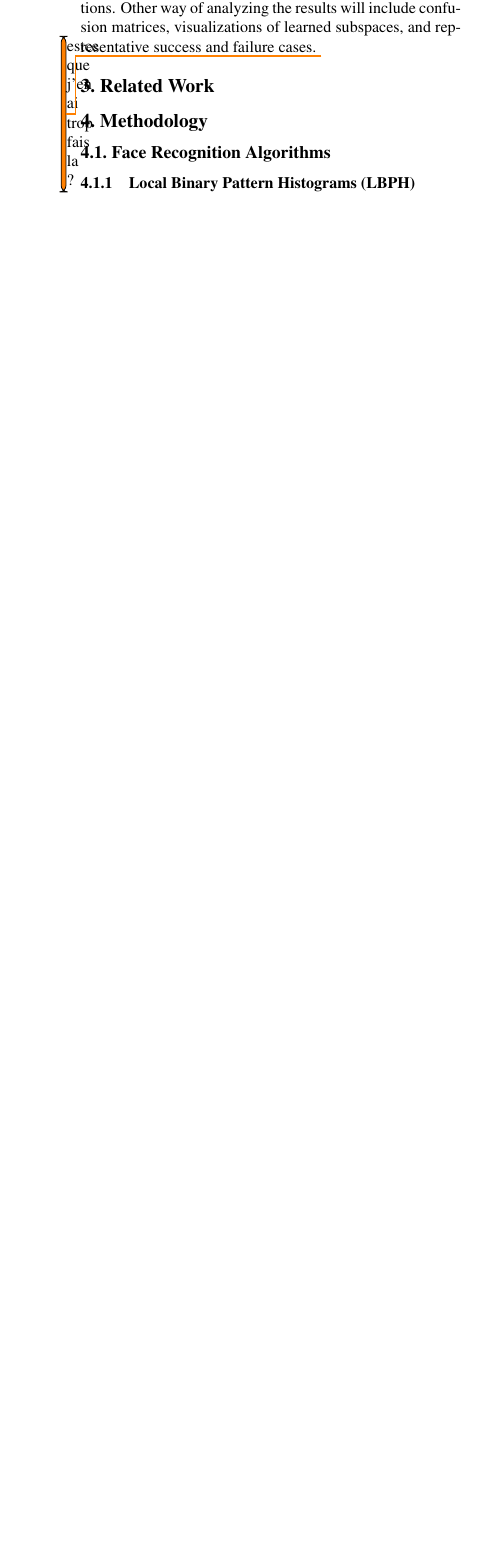
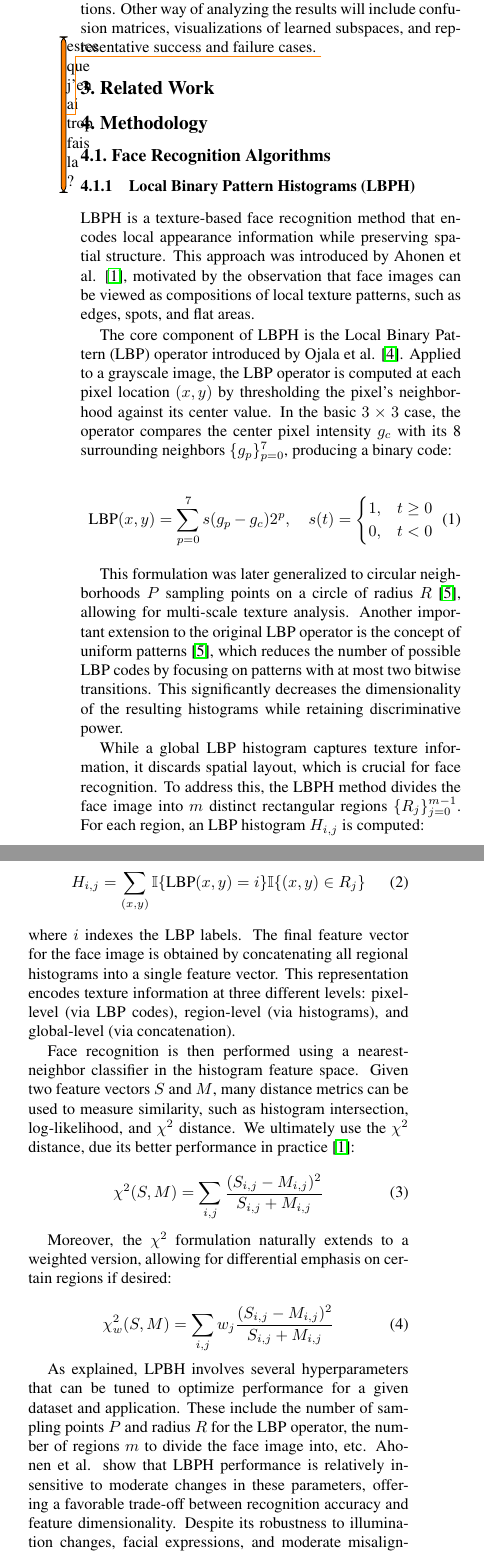
Before and after one commit to JeanJNMV/MDS-VIC_Face_Recognition, a LaTeX paper (report/final_report/final_report.tex): part of one column of page 2 of 4 before the commit and two parts of the columns of page 2 of 5 after it, the two joined at a grey line, cut so that both start at the same text, the shorter picture padded with empty space. Compiled offline with pdfLaTeX.

Commit message:
added lbph part in report

```diff
--- a/report/final_report/final_report.tex
+++ b/report/final_report/final_report.tex
@@ -84,6 +84,38 @@ on the test set $\mathcal{D}_{test}$ and to analyze how this accuracy degrades w
 \subsection{Face Recognition Algorithms}
 
 \subsubsection{Local Binary Pattern Histograms (LBPH)}
+
+LBPH is a texture-based face recognition method that encodes local appearance information while preserving spatial structure. This approach was introduced by Ahonen et al. \cite{ahonen2004lbp}, motivated by the observation that face images can be viewed as compositions of local texture patterns, such as edges, spots, and flat areas.
+
+The core component of LBPH is the Local Binary Pattern (LBP) operator introduced by Ojala et al. \cite{ojala1996comparative}. Applied to a grayscale image, the LBP operator is computed at each pixel location $(x, y)$ by thresholding the pixel’s neighborhood against its center value. In the basic $3 \times 3$ case, the operator compares the center pixel intensity $g_c$ with its 8 surrounding neighbors $\{g_p\}_{p=0}^{7}$, producing a binary code:
+
+\begin{equation}
+    \text{LBP}(x, y) = \sum_{p=0}^{7} s(g_p - g_c) 2^p, \quad s(t) = \begin{cases} 1, & t \geq 0 \\ 0, & t < 0 \end{cases}
+\end{equation}
+
+This formulation was later generalized to circular neighborhoods $P$ sampling points on a circle of radius $R$ \cite{ojala2002multiresolution}, allowing for multi-scale texture analysis. Another important extension to the original LBP operator is the concept of uniform patterns \cite{ojala2002multiresolution}, which reduces the number of possible LBP codes by focusing on patterns with at most two bitwise transitions. This significantly decreases the dimensionality of the resulting histograms while retaining discriminative power.
+
+While a global LBP histogram captures texture information, it discards spatial layout, which is crucial for face recognition. To address this, the LBPH method divides the face image into $m$ distinct rectangular regions $\{R_j\}_{j=0}^{m-1}$. For each region, an LBP histogram $H_{i,j}$ is computed:
+
+\begin{equation}
+    H_{i,j} = \sum_{(x,y)} \mathbb{I}\{\text{LBP}(x,y) = i\}\mathbb{I}\{(x,y) \in R_j\}
+\end{equation}
+where $i$ indexes the LBP labels. The final feature vector for the face image is obtained by concatenating all regional histograms into a single feature vector. This representation encodes texture information at three different levels: pixel-level (via LBP codes), region-level (via histograms), and global-level (via concatenation).
+
+Face recognition is then performed using a nearest-neighbor classifier in the histogram feature space. Given two feature vectors $S$ and $M$, many distance metrics can be used to measure similarity, such as histogram intersection, log-likelihood, and $\chi^2$ distance. We ultimately use the $\chi^2$ distance, due its better performance in practice \cite{ahonen2004lbp}:
+
+\begin{equation}
+    \chi^2(S, M) = \sum_{i,j} \frac{(S_{i,j} - M_{i,j})^2}{S_{i,j} + M_{i,j}}
+\end{equation}
+
+Moreover, the $\chi^2$ formulation naturally extends to a weighted version, allowing for differential emphasis on certain regions if desired:
+
+\begin{equation}
+    \chi^2_w(S, M) = \sum_{i,j} w_{j} \frac{(S_{i,j} - M_{i,j})^2}{S_{i,j} + M_{i,j}}
+\end{equation}
+
+As explained, LPBH involves several hyperparameters that can be tuned to optimize performance for a given dataset and application. These include the number of sampling points $P$ and radius $R$ for the LBP operator, the number of regions $m$ to divide the face image into, etc. Ahonen et al. show that LBPH performance is relatively insensitive to moderate changes in these parameters, offering a favorable trade-off between recognition accuracy and feature dimensionality. Despite its robustness to illumination changes, facial expressions, and moderate misalignment, LBPH has notable limitations. The concatenated histograms can become high-dimensional, leading to increased memory usage and slower matching for large datasets. Furthermore, the method relies on handcrafted features and nearest-neighbor classification, limiting its ability to model complex intra-class variations.
+
 \subsection{Datasets}
 We conduct our experiments on two standard face recognition datasets that are widely used in
 the evaluation of classical appearance-based methods.
```
Also changed, not shown: report/final_report/egbib.bib (+22 -0 lines), report/final_report/final_report.pdf, report/final_report/final_report.tex (2 more changed lines).
